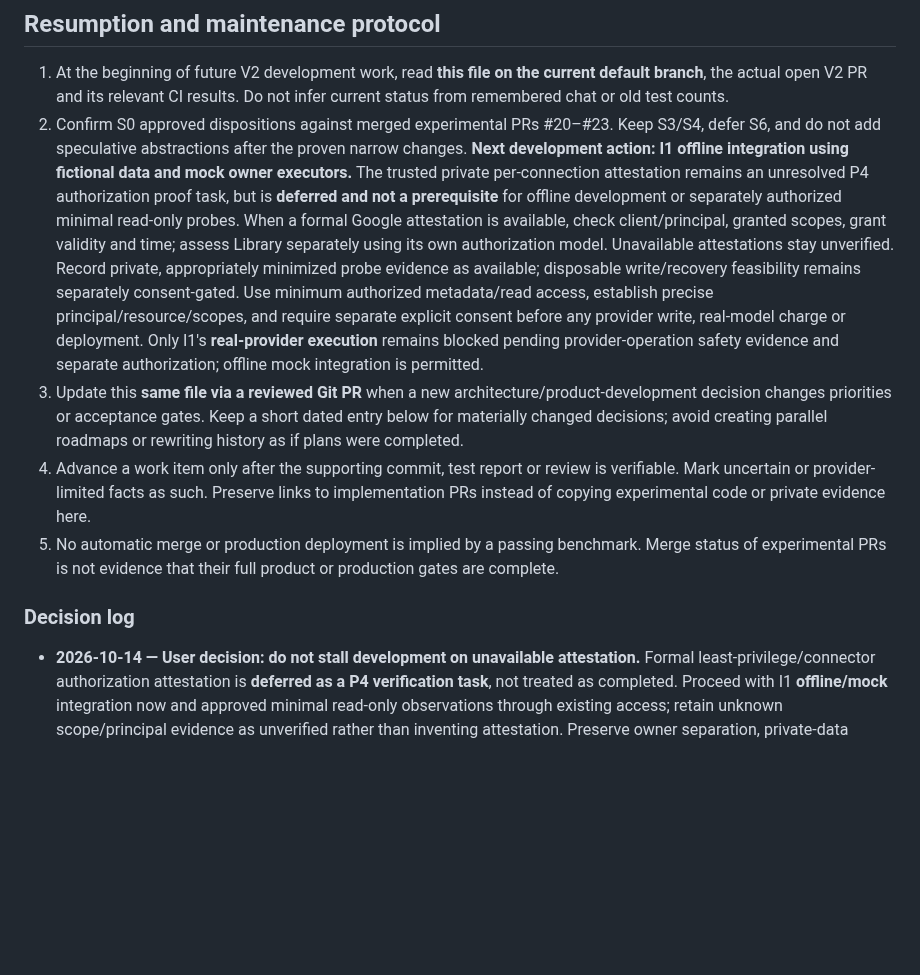
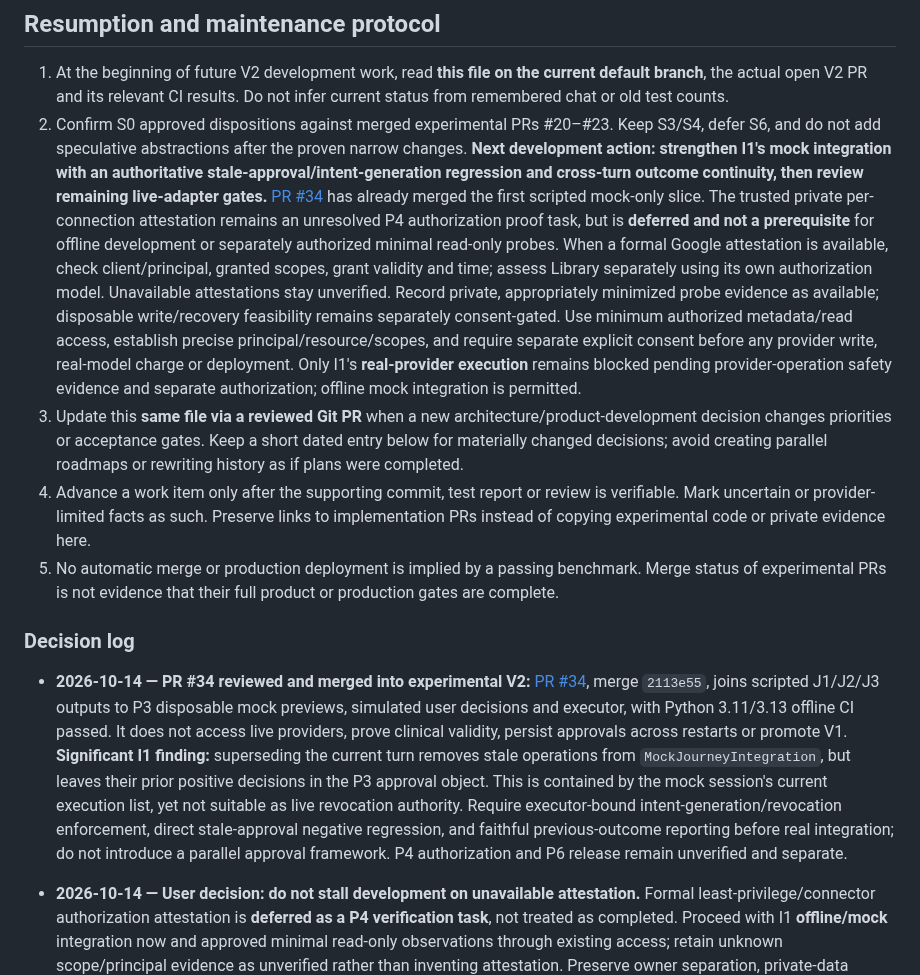
Before and after one commit to Stoqnist/chatgpt-library, a Markdown page: docs/v2-development-roadmap.md, the part around one of its changes. GitHub-like rendering; blank space fills up the shorter version.

Commit message:
docs(v2 I1): record PR34 mock bridge and stale approval authority gap (#35)

```diff
--- a/docs/v2-development-roadmap.md
+++ b/docs/v2-development-roadmap.md
@@ -146,12 +147,14 @@ Build **3 base journeys and initially 6–9 targeted negative variations**, not
 ## Resumption and maintenance protocol
 
 1. At the beginning of future V2 development work, read **this file on the current default branch**, the actual open V2 PR and its relevant CI results. Do not infer current status from remembered chat or old test counts.
-2. Confirm S0 approved dispositions against merged experimental PRs #20–#23. Keep S3/S4, defer S6, and do not add speculative abstractions after the proven narrow changes. **Next development action: I1 offline integration using fictional data and mock owner executors.** The trusted private per-connection attestation remains an unresolved P4 authorization proof task, but is **deferred and not a prerequisite** for offline development or separately authorized minimal read-only probes. When a formal Google attestation is available, check client/principal, granted scopes, grant validity and time; assess Library separately using its own authorization model. Unavailable attestations stay unverified. Record private, appropriately minimized probe evidence as available; disposable write/recovery feasibility remains separately consent-gated. Use minimum authorized metadata/read access, establish precise principal/resource/scopes, and require separate explicit consent before any provider write, real-model charge or deployment. Only I1's **real-provider execution** remains blocked pending provider-operation safety evidence and separate authorization; offline mock integration is permitted.
+2. Confirm S0 approved dispositions against merged experimental PRs #20–#23. Keep S3/S4, defer S6, and do not add speculative abstractions after the proven narrow changes. **Next development action: strengthen I1's mock integration with an authoritative stale-approval/intent-generation regression and cross-turn outcome continuity, then review remaining live-adapter gates.** [PR #34](https://github.com/Stoqnist/chatgpt-library/pull/34) has already merged the first scripted mock-only slice. The trusted private per-connection attestation remains an unresolved P4 authorization proof task, but is **deferred and not a prerequisite** for offline development or separately authorized minimal read-only probes. When a formal Google attestation is available, check client/principal, granted scopes, grant validity and time; assess Library separately using its own authorization model. Unavailable attestations stay unverified. Record private, appropriately minimized probe evidence as available; disposable write/recovery feasibility remains separately consent-gated. Use minimum authorized metadata/read access, establish precise principal/resource/scopes, and require separate explicit consent before any provider write, real-model charge or deployment. Only I1's **real-provider execution** remains blocked pending provider-operation safety evidence and separate authorization; offline mock integration is permitted.
 3. Update this **same file via a reviewed Git PR** when a new architecture/product-development decision changes priorities or acceptance gates. Keep a short dated entry below for materially changed decisions; avoid creating parallel roadmaps or rewriting history as if plans were completed.
 4. Advance a work item only after the supporting commit, test report or review is verifiable. Mark uncertain or provider-limited facts as such. Preserve links to implementation PRs instead of copying experimental code or private evidence here.
 5. No automatic merge or production deployment is implied by a passing benchmark. Merge status of experimental PRs is not evidence that their full product or production gates are complete.
 
 ### Decision log
+
+- **2026-10-14 — PR #34 reviewed and merged into experimental V2:** [PR #34](https://github.com/Stoqnist/chatgpt-library/pull/34), merge `2113e55`, joins scripted J1/J2/J3 outputs to P3 disposable mock previews, simulated user decisions and executor, with Python 3.11/3.13 offline CI passed. It does not access live providers, prove clinical validity, persist approvals across restarts or promote V1. **Significant I1 finding:** superseding the current turn removes stale operations from `MockJourneyIntegration`, but leaves their prior positive decisions in the P3 approval object. This is contained by the mock session's current execution list, yet not suitable as live revocation authority. Require executor-bound intent-generation/revocation enforcement, direct stale-approval negative regression, and faithful previous-outcome reporting before real integration; do not introduce a parallel approval framework. P4 authorization and P6 release remain unverified and separate.
 
 - **2026-10-14 — User decision: do not stall development on unavailable attestation.** Formal least-privilege/connector authorization attestation is **deferred as a P4 verification task**, not treated as completed. Proceed with I1 **offline/mock** integration now and approved minimal read-only observations through existing access; retain unknown scope/principal evidence as unverified rather than inventing attestation. Preserve owner separation, private-data minimization, explicit approval and verified recovery for real side effects. No live write, deployment, paid model call or V1 cutover is authorized by this sequencing change. This decision supersedes only PR #32's implication that formal attestation blocks *development*, not the real-world permission/safety gates.
 
```
Also changed, not shown: other parts of docs/v2-development-roadmap.md (+3 -2 lines).
